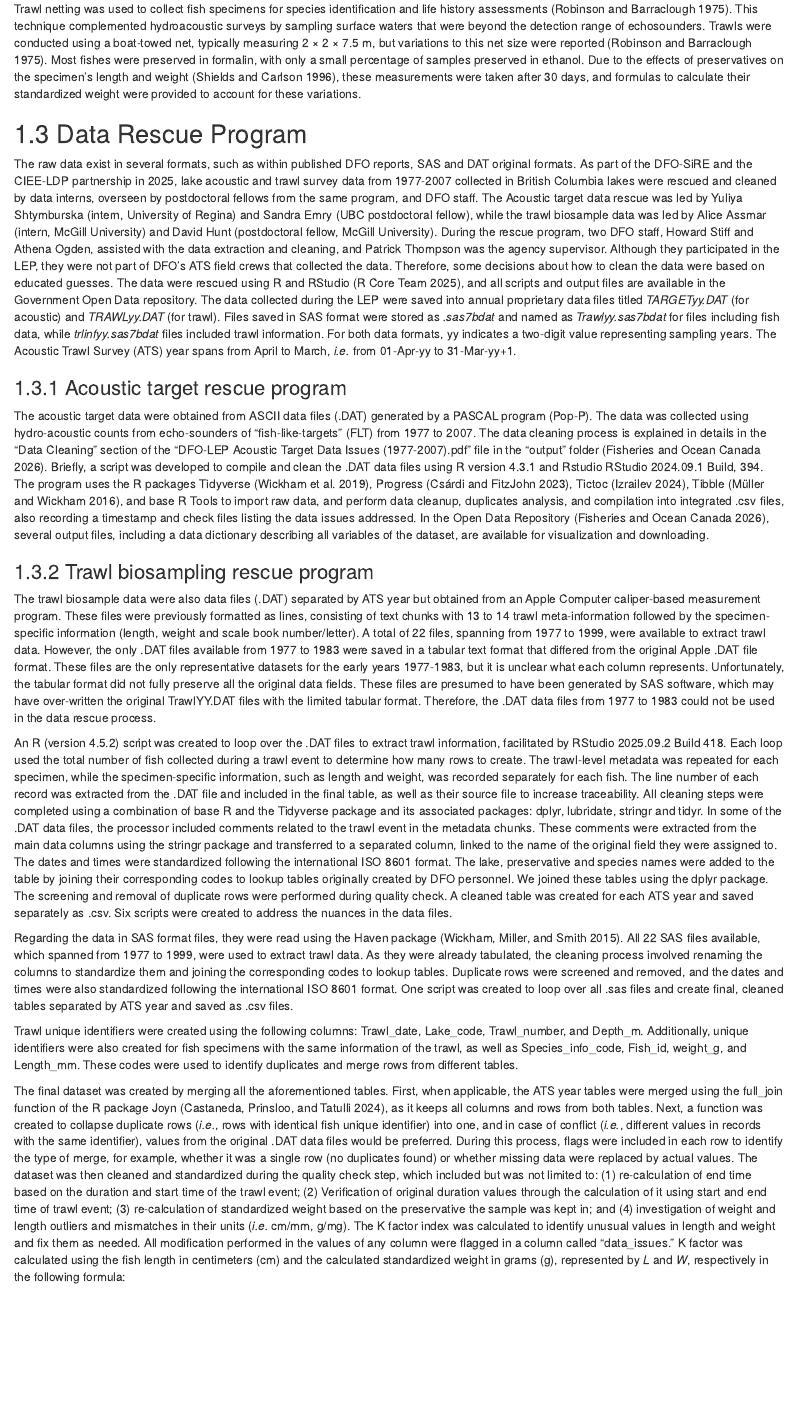
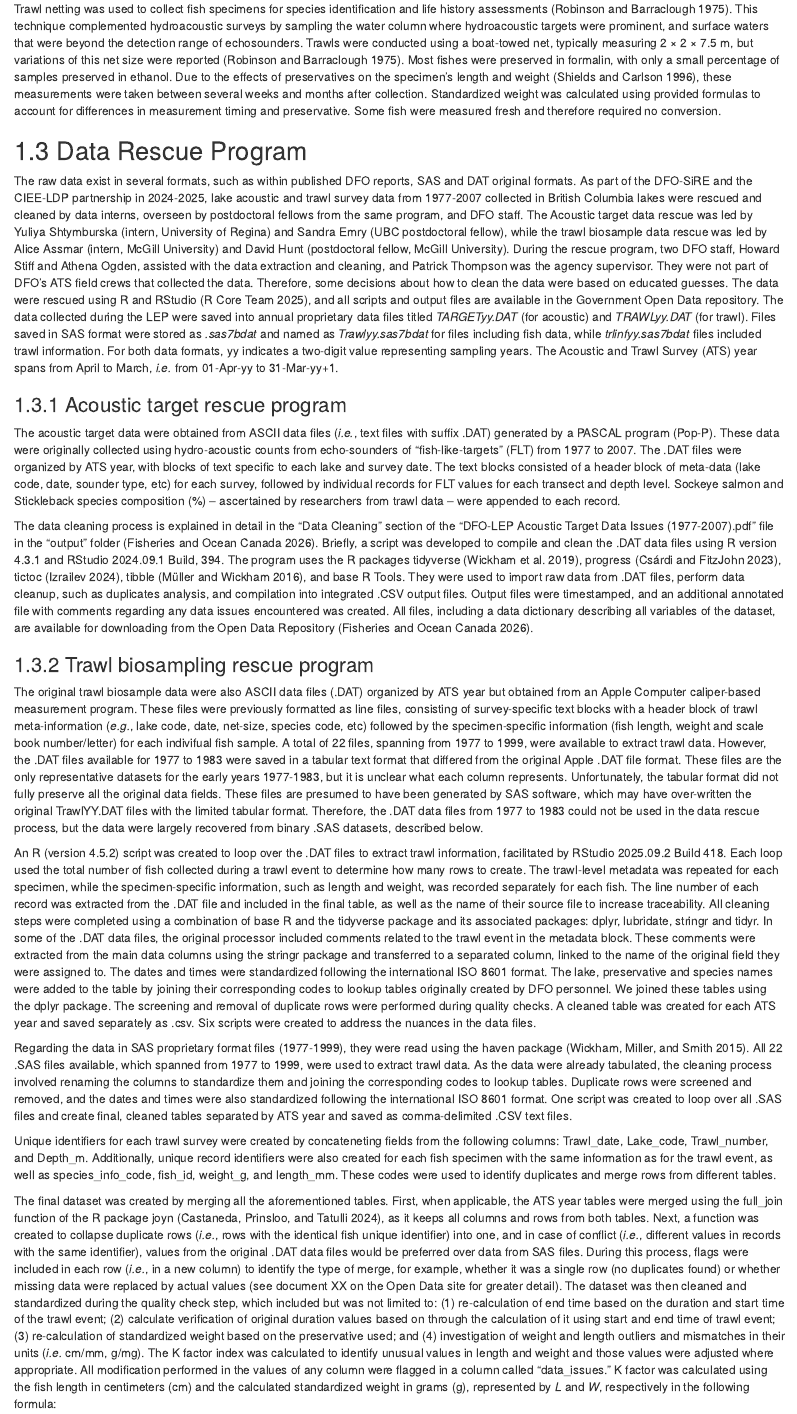
Before and after one commit to SiRE-P/LDP_ATS_Rescue, an R Markdown document (DFO_ATS_REPORT/02-methods.Rmd): the page in a window 1100 px wide, from 580 px down. Rendered offline with R 4.5, knitr and Pandoc, with nearby package versions; drawn as R Markdown's standard HTML page in place of the format the file asks for; some code elsewhere in the file could not run offline.

Commit message:
Edited intro & M&M based on AO and HS comments.

```diff
--- a/DFO_ATS_REPORT/02-methods.Rmd
+++ b/DFO_ATS_REPORT/02-methods.Rmd
@@ -16,26 +16,28 @@ The single-beam sounder used from the early 1970s to the early 1980s was the Fur
 
 ### Trawl Biosample
-Trawl netting was used to collect fish specimens for species identification and life history assessments [@robinsonSockeyeSalmonOncorhynchus1975]. This technique complemented hydroacoustic surveys by sampling surface waters that were beyond the detection range of echosounders. Trawls were conducted using a boat-towed net, typically measuring 2 × 2 × 7.5 m, but variations to this net size were reported [@robinsonSockeyeSalmonOncorhynchus1975]. Most fishes were preserved in formalin, with only a small percentage of samples preserved in ethanol. Due to the effects of preservatives on the specimen's length and weight [@Shields1996EffectsOF], these measurements were taken after 30 days, and formulas to calculate their standardized weight were provided to account for these variations.
+Trawl netting was used to collect fish specimens for species identification and life history assessments [@robinsonSockeyeSalmonOncorhynchus1975]. This technique complemented hydroacoustic surveys by sampling the water column where hydroacoustic targets were prominent, and surface waters that were beyond the detection range of echosounders. Trawls were conducted using a boat-towed net, typically measuring 2 × 2 × 7.5 m, but variations of this net size were reported [@robinsonSockeyeSalmonOncorhynchus1975]. Most fishes were preserved in formalin, with only a small percentage of samples preserved in ethanol. Due to the effects of preservatives on the specimen's length and weight [@Shields1996EffectsOF], these measurements were taken between several weeks and months after collection. Standardized weight was calculated using provided formulas to account for differences in measurement timing and preservative. Some fish were measured fresh and therefore required no conversion.
 
 ## Data Rescue Program
 
-The raw data exist in several formats, such as within published DFO reports, SAS and DAT original formats. As part of the DFO-SiRE and the CIEE-LDP partnership in 2025, lake acoustic and trawl survey data from 1977-2007 collected in British Columbia lakes were rescued and cleaned by data interns, overseen by postdoctoral fellows from the same program, and DFO staff. The Acoustic target data rescue was led by Yuliya Shtymburska (intern, University of Regina) and Sandra Emry (UBC postdoctoral fellow), while the trawl biosample data was led by Alice Assmar (intern, McGill University) and David Hunt (postdoctoral fellow, McGill University). During the rescue program, two DFO staff, Howard Stiff and Athena Ogden, assisted with the data extraction and cleaning, and Patrick Thompson was the agency supervisor. Although they participated in the LEP, they were not part of DFO’s ATS field crews that collected the data. Therefore, some decisions about how to clean the data were based on educated guesses. The data were rescued using R and RStudio [@base], and all scripts and output files are available in the Government Open Data repository. The data collected during the LEP were saved into annual proprietary data files titled *TARGETyy.DAT* (for acoustic) and *TRAWLyy.DAT* (for trawl). Files saved in SAS format were stored as *.sas7bdat* and named as *Trawlyy.sas7bdat* for files including fish data, while *trlinfyy.sas7bdat* files included trawl information. For both data formats, yy indicates a two-digit value representing sampling years. The Acoustic Trawl Survey (ATS) year spans from April to March, *i.e.* from 01-Apr-yy to 31-Mar-yy+1.
+The raw data exist in several formats, such as within published DFO reports, SAS and DAT original formats. As part of the DFO-SiRE and the CIEE-LDP partnership in 2024-2025, lake acoustic and trawl survey data from 1977-2007 collected in British Columbia lakes were rescued and cleaned by data interns, overseen by postdoctoral fellows from the same program, and DFO staff. The Acoustic target data rescue was led by Yuliya Shtymburska (intern, University of Regina) and Sandra Emry (UBC postdoctoral fellow), while the trawl biosample data rescue was led by Alice Assmar (intern, McGill University) and David Hunt (postdoctoral fellow, McGill University). During the rescue program, two DFO staff, Howard Stiff and Athena Ogden, assisted with the data extraction and cleaning, and Patrick Thompson was the agency supervisor. They were not part of DFO’s ATS field crews that collected the data. Therefore, some decisions about how to clean the data were based on educated guesses. The data were rescued using R and RStudio [@base], and all scripts and output files are available in the Government Open Data repository. The data collected during the LEP were saved into annual proprietary data files titled *TARGETyy.DAT* (for acoustic) and *TRAWLyy.DAT* (for trawl). Files saved in SAS format were stored as *.sas7bdat* and named as *Trawlyy.sas7bdat* for files including fish data, while *trlinfyy.sas7bdat* files included trawl information. For both data formats, yy indicates a two-digit value representing sampling years. The Acoustic and Trawl Survey (ATS) year spans from April to March, *i.e.* from 01-Apr-yy to 31-Mar-yy+1.
 
 ### Acoustic target rescue program
 
-The acoustic target data were obtained from ASCII data files (.DAT) generated by a PASCAL program (Pop-P). The data was collected using hydro-acoustic counts from echo-sounders of "fish-like-targets" (FLT) from 1977 to 2007. The data cleaning process is explained in details in the "Data Cleaning" section of the "DFO-LEP Acoustic Target Data Issues (1977-2007).pdf" file in the "output" folder [@zotero-item-913]. Briefly, a script was developed to compile and clean the .DAT data files using R version 4.3.1 and Rstudio RStudio 2024.09.1 Build, 394. The program uses the R packages Tidyverse [@tidyverse], Progress [@progress], Tictoc [@tictoc], Tibble [@mullerTibbleSimpleData2016], and base R Tools to import raw data, and perform data cleanup, duplicates analysis, and compilation into integrated .csv files, also recording a timestamp and check files listing the data issues addressed. In the Open Data Repository [@zotero-item-913], several output files, including a data dictionary describing all variables of the dataset, are available for visualization and downloading.
+  The acoustic target data were obtained from ASCII data files (*i.e.*, text files with suffix .DAT) generated by a PASCAL program (Pop-P). These data were originally collected using hydro-acoustic counts from echo-sounders of "fish-like-targets" (FLT) from 1977 to 2007. The .DAT files were organized by ATS year, with blocks of text specific to each lake and survey date. The text blocks consisted of a header block of meta-data (lake code, date, sounder type, etc) for each survey, followed by individual records for FLT values for each transect and depth level. Sockeye salmon and Stickleback species composition (%) – ascertained by researchers from trawl data – were appended to each record.
+
+  The data cleaning process is explained in detail in the "Data Cleaning" section of the "DFO-LEP Acoustic Target Data Issues (1977-2007).pdf" file in the "output" folder [@zotero-item-913]. Briefly, a script was developed to compile and clean the .DAT data files using R version 4.3.1 and RStudio 2024.09.1 Build, 394. The program uses the R packages tidyverse [@tidyverse], progress [@progress], tictoc [@tictoc], tibble [@mullerTibbleSimpleData2016], and base R Tools. They were used to import raw data from .DAT files, perform data cleanup, such as duplicates analysis, and compilation into integrated .CSV output files. Output files were timestamped, and an additional annotated file with comments regarding any data issues encountered was created. All files, including a data dictionary describing all variables of the dataset, are available for downloading from the Open Data Repository [@zotero-item-913].
 
 ### Trawl biosampling rescue program
 
-The trawl biosample data were also data files (.DAT) separated by ATS year but obtained from an Apple Computer caliper-based measurement program. These files were previously formatted as lines, consisting of text chunks with 13 to 14 trawl meta-information followed by the specimen-specific information (length, weight and scale book number/letter). A total of 22 files, spanning from 1977 to 1999, were available to extract trawl data. However, the only .DAT files available from 1977 to 1983 were saved in a tabular text format that differed from the original Apple .DAT file format. These files are the only representative datasets for the early years 1977-1983, but it is unclear what each column represents. Unfortunately, the tabular format did not fully preserve all the original data fields. These files are presumed to have been generated by SAS software, which may have over-written the original TrawlYY.DAT files with the limited tabular format. Therefore, the .DAT data files from 1977 to 1983 could not be used in the data rescue process.
+  The original trawl biosample data were also ASCII data files (.DAT) organized by ATS year but obtained from an Apple Computer caliper-based measurement program. These files were previously formatted as line files, consisting of survey-specific text blocks with a header block of trawl meta-information (*e.g.*, lake code, date, net-size, species code, etc) followed by the specimen-specific information (fish length, weight and scale book number/letter) for each indivifual fish sample. A total of 22 files, spanning from 1977 to 1999, were available to extract trawl data. However, the .DAT files available for 1977 to 1983 were saved in a tabular text format that differed from the original Apple .DAT file format. These files are the only representative datasets for the early years 1977-1983, but it is unclear what each column represents. Unfortunately, the tabular format did not fully preserve all the original data fields. These files are presumed to have been generated by SAS software, which may have over-written the original TrawlYY.DAT files with the limited tabular format. Therefore, the .DAT data files from 1977 to 1983 could not be used in the data rescue process, but the data were largely recovered from binary .SAS datasets, described below.
 
-An R (version 4.5.2) script was created to loop over the .DAT files to extract trawl information, facilitated by RStudio 2025.09.2 Build 418. Each loop used the total number of fish collected during a trawl event to determine how many rows to create. The trawl-level metadata was repeated for each specimen, while the specimen-specific information, such as length and weight, was recorded separately for each fish. The line number of each record was extracted from the .DAT file and included in the final table, as well as their source file to increase traceability. All cleaning steps were completed using a combination of base R and the Tidyverse package and its associated packages: dplyr, lubridate, stringr and tidyr. In some of the .DAT data files, the processor included comments related to the trawl event in the metadata chunks. These comments were extracted from the main data columns using the stringr package and transferred to a separated column, linked to the name of the original field they were assigned to. The dates and times were standardized following the international ISO 8601 format. The lake, preservative and species names were added to the table by joining their corresponding codes to lookup tables originally created by DFO personnel. We joined these tables using the dplyr package. The screening and removal of duplicate rows were performed during quality check. A cleaned table was created for each ATS year and saved separately as .csv. Six scripts were created to address the nuances in the data files.
+  An R (version 4.5.2) script was created to loop over the .DAT files to extract trawl information, facilitated by RStudio 2025.09.2 Build 418. Each loop used the total number of fish collected during a trawl event to determine how many rows to create. The trawl-level metadata was repeated for each specimen, while the specimen-specific information, such as length and weight, was recorded separately for each fish. The line number of each record was extracted from the .DAT file and included in the final table, as well as the name of their source file to increase traceability. All cleaning steps were completed using a combination of base R and the tidyverse package and its associated packages: dplyr, lubridate, stringr and tidyr. In some of the .DAT data files, the original processor included comments related to the trawl event in the metadata block. These comments were extracted from the main data columns using the stringr package and transferred to a separated column, linked to the name of the original field they were assigned to. The dates and times were standardized following the international ISO 8601 format. The lake, preservative and species names were added to the table by joining their corresponding codes to lookup tables originally created by DFO personnel. We joined these tables using the dplyr package. The screening and removal of duplicate rows were performed during quality checks. A cleaned table was created for each ATS year and saved separately as .csv. Six scripts were created to address the nuances in the data files.
 
-Regarding the data in SAS format files, they were read using the Haven package [@wickhamHavenImportExport2015]. All 22 SAS files available, which spanned from 1977 to 1999, were used to extract trawl data. As they were already tabulated, the cleaning process involved renaming the columns to standardize them and joining the corresponding codes to lookup tables. Duplicate rows were screened and removed, and the dates and times were also standardized following the international ISO 8601 format. One script was created to loop over all .sas files and create final, cleaned tables separated by ATS year and saved as .csv files.
+Regarding the data in SAS proprietary format files (1977-1999), they were read using the haven package [@wickhamHavenImportExport2015]. All 22 .SAS files available, which spanned from 1977 to 1999, were used to extract trawl data. As the data were already tabulated, the cleaning process involved renaming the columns to standardize them and joining the corresponding codes to lookup tables. Duplicate rows were screened and removed, and the dates and times were also standardized following the international ISO 8601 format. One script was created to loop over all .SAS files and create final, cleaned tables separated by ATS year and saved as comma-delimited .CSV text files.
 
-Trawl unique identifiers were created using the following columns: Trawl_date, Lake_code, Trawl_number, and Depth_m. Additionally, unique identifiers were also created for fish specimens with the same information of the trawl, as well as Species_info_code, Fish_id, weight_g, and Length_mm. These codes were used to identify duplicates and merge rows from different tables.
+Unique identifiers for each trawl survey were created by concateneting fields from the following columns: Trawl_date, Lake_code, Trawl_number, and Depth_m. Additionally, unique record identifiers were also created for each fish specimen with the same information as for the trawl event, as well as species_info_code, fish_id, weight_g, and length_mm. These codes were used to identify duplicates and merge rows from different tables.
 
-The final dataset was created by merging all the aforementioned tables. First, when applicable, the ATS year tables were merged using the full_join function of the R package Joyn [@joyn], as it keeps all columns and rows from both tables. Next, a function was created to collapse duplicate rows (*i.e.*, rows with identical fish unique identifier) into one, and in case of conflict (*i.e.*, different values in records with the same identifier), values from the original .DAT data files would be preferred. During this process, flags were included in each row to identify the type of merge, for example, whether it was a single row (no duplicates found) or whether missing data were replaced by actual values. The dataset was then cleaned and standardized during the quality check step, which included but was not limited to: (1) re-calculation of end time based on the duration and start time of the trawl event; (2) Verification of original duration values through the calculation of it using start and end time of trawl event; (3) re-calculation of standardized weight based on the preservative the sample was kept in; and (4) investigation of weight and length outliers and mismatches in their units (*i.e.* cm/mm, g/mg). The K factor index was calculated to identify unusual values in length and weight and fix them as needed. All modification performed in the values of any column were flagged in a column called "data_issues." K factor  was calculated using the fish length in centimeters (cm) and the calculated standardized weight in grams (g), represented by *L* and *W*, respectively in the following formula:
+The final dataset was created by merging all the aforementioned tables. First, when applicable, the ATS year tables were merged using the full_join function of the R package joyn [@joyn], as it keeps all columns and rows from both tables. Next, a function was created to collapse duplicate rows (*i.e.*, rows with the identical fish unique identifier) into one, and in case of conflict (*i.e.*, different values in records with the same identifier), values from the original .DAT data files would be preferred over data from SAS files. During this process, flags were included in each row (*i.e.*, in a new column) to identify the type of merge, for example, whether it was a single row (no duplicates found) or whether missing data were replaced by actual values (see document XX on the Open Data site for greater detail). The dataset was then cleaned and standardized during the quality check step, which included but was not limited to: (1) re-calculation of end time based on the duration and start time of the trawl event; (2) calculate verification of original duration values based on through the calculation of it using start and end time of trawl event; (3) re-calculation of standardized weight based on the preservative used; and (4) investigation of weight and length outliers and mismatches in their units (*i.e.* cm/mm, g/mg). The K factor index was calculated to identify unusual values in length and weight and those values were adjusted where appropriate. All modification performed in the values of any column were flagged in a column called "data_issues." K factor  was calculated using the fish length in centimeters (cm) and the calculated standardized weight in grams (g), represented by *L* and *W*, respectively in the following formula:
 
 \begin{equation}
   K = 100 \times \frac{W}{L^3}
```
Also changed, not shown: DFO_ATS_REPORT/01-introduction.Rmd (+5 -5 lines), DFO_ATS_REPORT/02-methods.Rmd (10 more changed lines).
